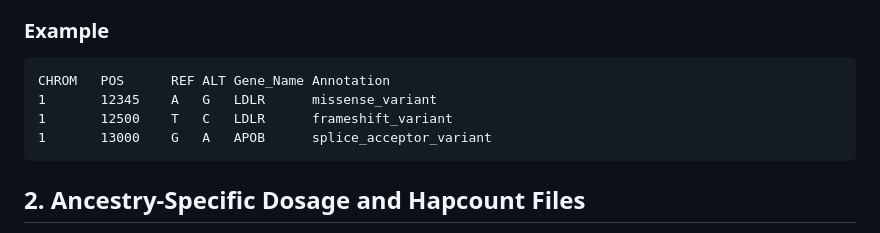
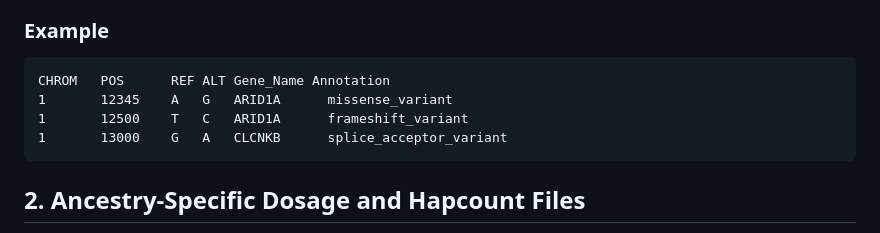
Before and after one commit to Atkinson-Lab/Tractor-Burden, a Markdown page: README.md, the part around the change. Drawn GitHub-style.

````diff
--- a/README.md
+++ b/README.md
@@ -48,9 +48,9 @@ Tab-delimited annotation file containing variant information. We recommend annot
 
 ```text
 CHROM   POS      REF ALT Gene_Name Annotation
-1       12345    A   G   LDLR      missense_variant
-1       12500    T   C   LDLR      frameshift_variant
-1       13000    G   A   APOB      splice_acceptor_variant
+1       12345    A   G   ARID1A      missense_variant
+1       12500    T   C   ARID1A      frameshift_variant
+1       13000    G   A   CLCNKB      splice_acceptor_variant
 ```
 
 ## 2. Ancestry-Specific Dosage and Hapcount Files
````
